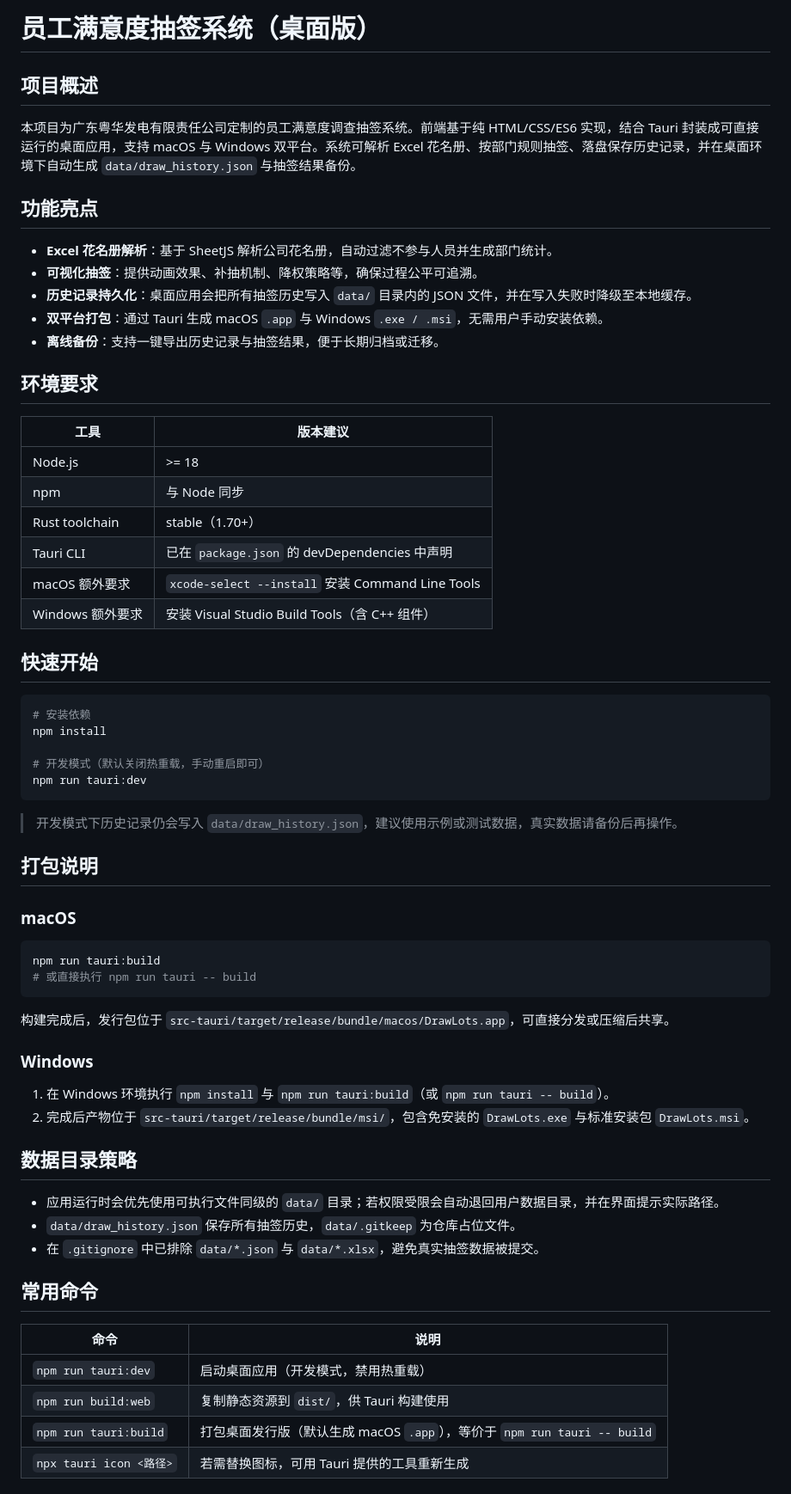
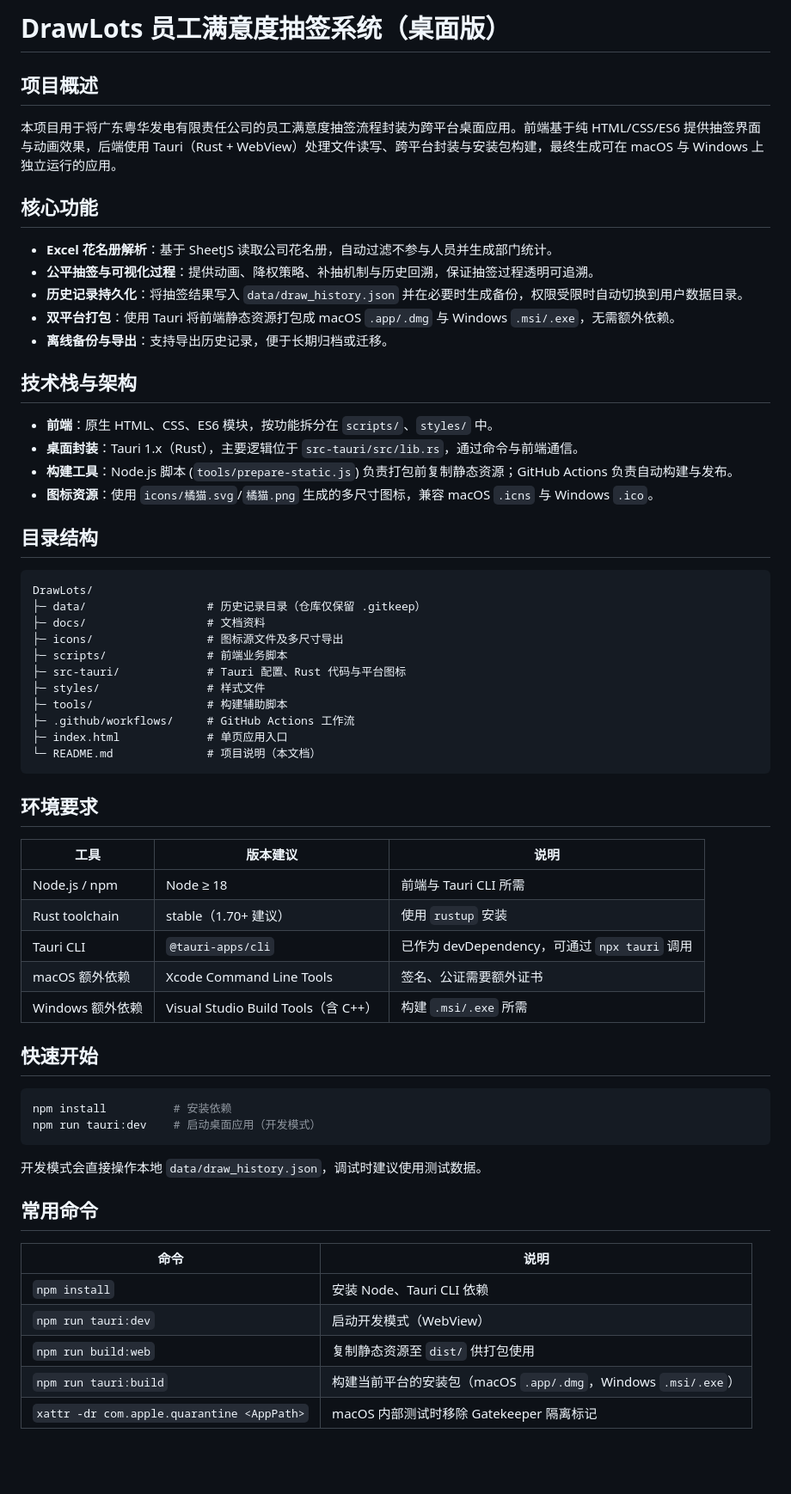
Before and after one commit to engty/DrawLots, a Markdown page: README.md, the part around one of its changes. Shown at 86% size. Rendered like a GitHub page; blank space fills up the shorter version.

````diff
--- a/README.md
+++ b/README.md
@@ -1,58 +1,58 @@
-# 员工满意度抽签系统（桌面版）
+# DrawLots 员工满意度抽签系统（桌面版）
 
 ## 项目概述
-本项目为广东粤华发电有限责任公司定制的员工满意度调查抽签系统。前端基于纯 HTML/CSS/ES6 实现，结合 Tauri 封装成可直接运行的桌面应用，支持 macOS 与 Windows 双平台。系统可解析 Excel 花名册、按部门规则抽签、落盘保存历史记录，并在桌面环境下自动生成 `data/draw_history.json` 与抽签结果备份。
+本项目用于将广东粤华发电有限责任公司的员工满意度抽签流程封装为跨平台桌面应用。前端基于纯 HTML/CSS/ES6 提供抽签界面与动画效果，后端使用 Tauri（Rust + WebView）处理文件读写、跨平台封装与安装包构建，最终生成可在 macOS 与 Windows 上独立运行的应用。
 
-## 功能亮点
-- **Excel 花名册解析**：基于 SheetJS 解析公司花名册，自动过滤不参与人员并生成部门统计。
-- **可视化抽签**：提供动画效果、补抽机制、降权策略等，确保过程公平可追溯。
-- **历史记录持久化**：桌面应用会把所有抽签历史写入 `data/` 目录内的 JSON 文件，并在写入失败时降级至本地缓存。
-- **双平台打包**：通过 Tauri 生成 macOS `.app` 与 Windows `.exe / .msi`，无需用户手动安装依赖。
-- **离线备份**：支持一键导出历史记录与抽签结果，便于长期归档或迁移。
+## 核心功能
+- **Excel 花名册解析**：基于 SheetJS 读取公司花名册，自动过滤不参与人员并生成部门统计。
+- **公平抽签与可视化过程**：提供动画、降权策略、补抽机制与历史回溯，保证抽签过程透明可追溯。
+- **历史记录持久化**：将抽签结果写入 `data/draw_history.json` 并在必要时生成备份，权限受限时自动切换到用户数据目录。
+- **双平台打包**：使用 Tauri 将前端静态资源打包成 macOS `.app/.dmg` 与 Windows `.msi/.exe`，无需额外依赖。
+- **离线备份与导出**：支持导出历史记录，便于长期归档或迁移。
+
+## 技术栈与架构
+- **前端**：原生 HTML、CSS、ES6 模块，按功能拆分在 `scripts/`、`styles/` 中。
+- **桌面封装**：Tauri 1.x（Rust），主要逻辑位于 `src-tauri/src/lib.rs`，通过命令与前端通信。
+- **构建工具**：Node.js 脚本 (`tools/prepare-static.js`) 负责打包前复制静态资源；GitHub Actions 负责自动构建与发布。
+- **图标资源**：使用 `icons/橘猫.svg`/`橘猫.png` 生成的多尺寸图标，兼容 macOS `.icns` 与 Windows `.ico`。
+
+## 目录结构
+```text
+DrawLots/
+├─ data/                  # 历史记录目录（仓库仅保留 .gitkeep）
+├─ docs/                  # 文档资料
+├─ icons/                 # 图标源文件及多尺寸导出
+├─ scripts/               # 前端业务脚本
+├─ src-tauri/             # Tauri 配置、Rust 代码与平台图标
+├─ styles/                # 样式文件
+├─ tools/                 # 构建辅助脚本
+├─ .github/workflows/     # GitHub Actions 工作流
+├─ index.html             # 单页应用入口
+└─ README.md              # 项目说明（本文档）
+```
 
 ## 环境要求
-| 工具 | 版本建议 |
-| --- | --- |
-| Node.js | >= 18 |
-| npm | 与 Node 同步 |
-| Rust toolchain | stable（1.70+）|
-| Tauri CLI | 已在 `package.json` 的 devDependencies 中声明 |
-| macOS 额外要求 | `xcode-select --install` 安装 Command Line Tools |
-| Windows 额外要求 | 安装 Visual Studio Build Tools（含 C++ 组件） |
+| 工具 | 版本建议 | 说明 |
+| --- | --- | --- |
+| Node.js / npm | Node ≥ 18 | 前端与 Tauri CLI 所需 |
+| Rust toolchain | stable（1.70+ 建议） | 使用 `rustup` 安装 |
+| Tauri CLI | `@tauri-apps/cli` | 已作为 devDependency，可通过 `npx tauri` 调用 |
+| macOS 额外依赖 | Xcode Command Line Tools | 签名、公证需要额外证书 |
+| Windows 额外依赖 | Visual Studio Build Tools（含 C++） | 构建 `.msi/.exe` 所需 |
 
 ## 快速开始
 ```bash
-# 安装依赖
-npm install
-
-# 开发模式（默认关闭热重载，手动重启即可）
-npm run tauri:dev
+npm install          # 安装依赖
+npm run tauri:dev    # 启动桌面应用（开发模式）
 ```
-
-> 开发模式下历史记录仍会写入 `data/draw_history.json`，建议使用示例或测试数据，真实数据请备份后再操作。
-
-## 打包说明
-### macOS
-```bash
-npm run tauri:build
-# 或直接执行 npm run tauri -- build
-```
-构建完成后，发行包位于 `src-tauri/target/release/bundle/macos/DrawLots.app`，可直接分发或压缩后共享。
-
-### Windows
-1. 在 Windows 环境执行 `npm install` 与 `npm run tauri:build`（或 `npm run tauri -- build`）。
-2. 完成后产物位于 `src-tauri/target/release/bundle/msi/`，包含免安装的 `DrawLots.exe` 与标准安装包 `DrawLots.msi`。
-
-## 数据目录策略
-- 应用运行时会优先使用可执行文件同级的 `data/` 目录；若权限受限会自动退回用户数据目录，并在界面提示实际路径。
-- `data/draw_history.json` 保存所有抽签历史，`data/.gitkeep` 为仓库占位文件。
-- 在 `.gitignore` 中已排除 `data/*.json` 与 `data/*.xlsx`，避免真实抽签数据被提交。
+开发模式会直接操作本地 `data/draw_history.json`，调试时建议使用测试数据。
 
 ## 常用命令
 | 命令 | 说明 |
 | --- | --- |
-| `npm run tauri:dev` | 启动桌面应用（开发模式，禁用热重载） |
-| `npm run build:web` | 复制静态资源到 `dist/`，供 Tauri 构建使用 |
-| `npm run tauri:build` | 打包桌面发行版（默认生成 macOS `.app`），等价于 `npm run tauri -- build` |
-| `npx tauri icon <路径>` | 若需替换图标，可用 Tauri 提供的工具重新生成 |
+| `npm install` | 安装 Node、Tauri CLI 依赖 |
+| `npm run tauri:dev` | 启动开发模式（WebView） |
+| `npm run build:web` | 复制静态资源至 `dist/` 供打包使用 |
+| `npm run tauri:build` | 构建当前平台的安装包（macOS `.app/.dmg`，Windows `.msi/.exe`） |
+| `xattr -dr com.apple.quarantine <AppPath>` | macOS 内部测试时移除 Gatekeeper 隔离标记 |
 
````
Also changed, not shown: other parts of README.md (+62 -18 lines).
